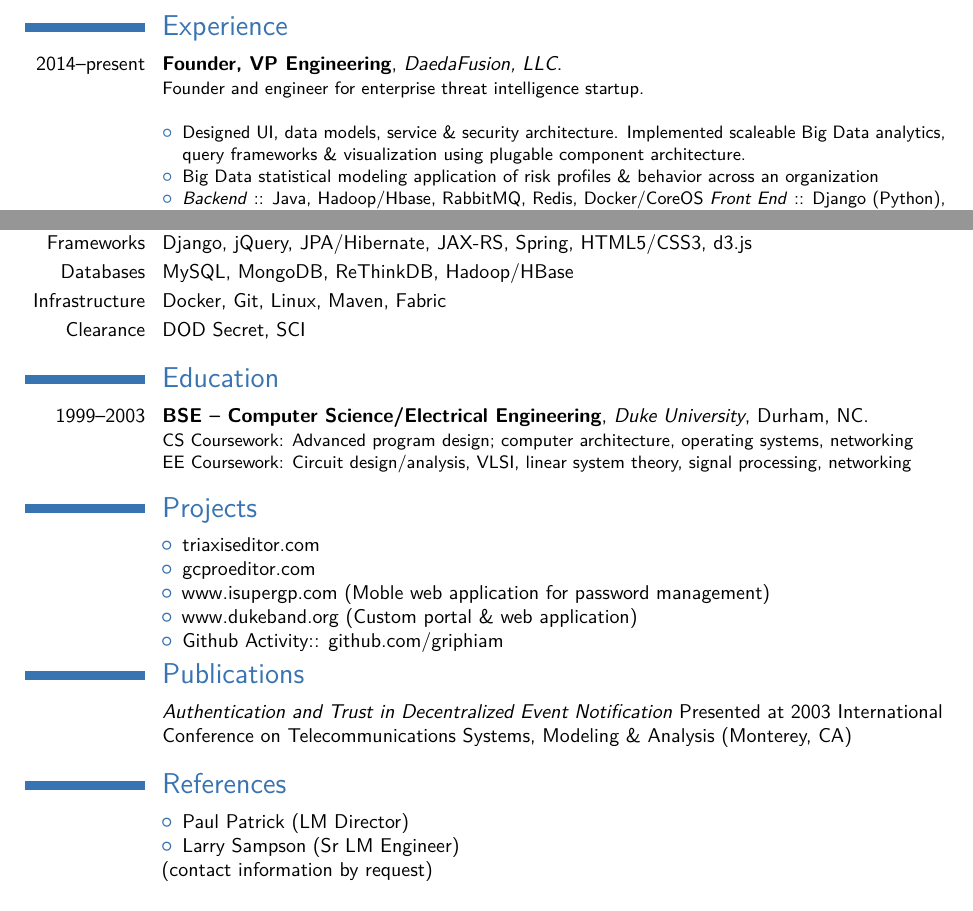
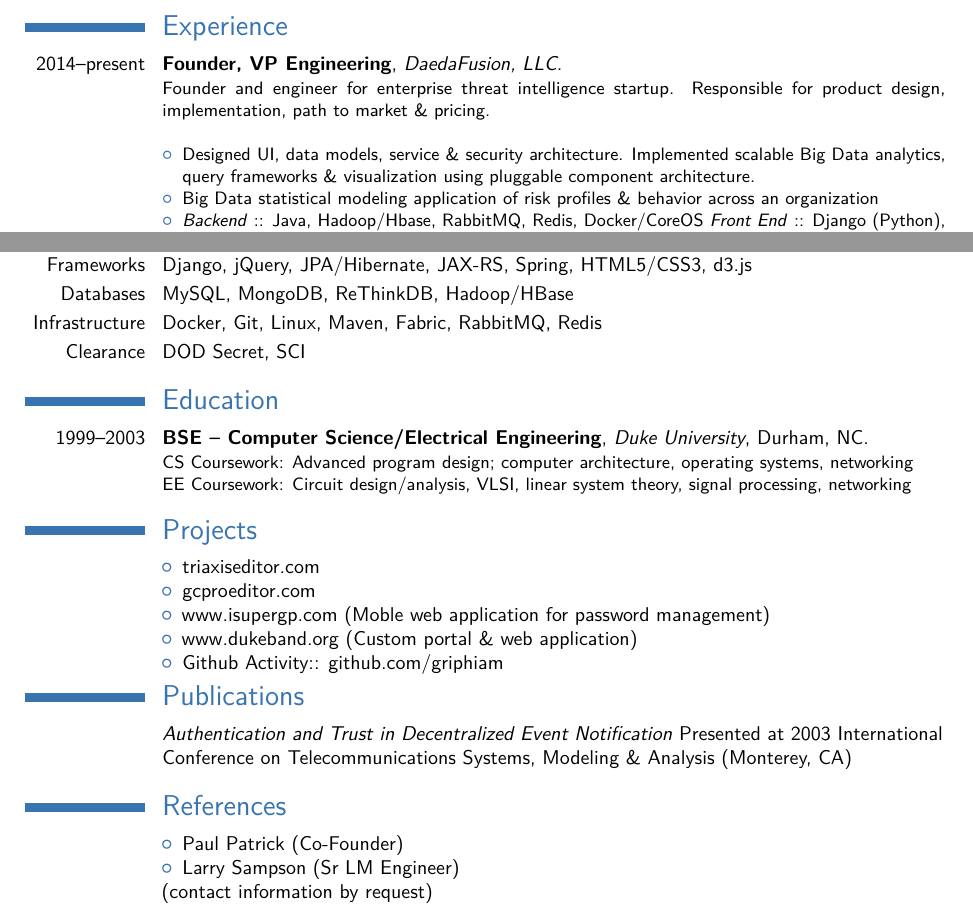
Before and after one commit to markphilpot/resume, a LaTeX CV (resume.tex): two parts of pages 1 and 2 of 2, joined at a grey line, cut so that both start at the same text. Compiled offline with pdfLaTeX.

Commit message:
Catchup edits

```diff
--- a/resume.tex
+++ b/resume.tex
@@ -52,9 +52,9 @@
 \makecvtitle
 
 \section{Experience}
-\cventry{2014--present}{Founder, VP Engineering}{DaedaFusion, LLC}{}{}{Founder and engineer for enterprise threat intelligence startup.\newline{}
+\cventry{2014--present}{Founder, VP Engineering}{DaedaFusion, LLC}{}{}{Founder and engineer for enterprise threat intelligence startup. Responsible for product design, implementation, path to market \& pricing.\newline{}
 \begin{itemize}
-\item Designed UI, data models, service \& security architecture. Implemented scaleable Big Data analytics, query frameworks \& visualization using plugable component architecture.
+\item Designed UI, data models, service \& security architecture. Implemented scalable Big Data analytics, query frameworks \& visualization using pluggable component architecture.
 \item Big Data statistical modeling application of risk profiles \& behavior across an organization
 \item \textit{Backend} :: Java, Hadoop/Hbase, RabbitMQ, Redis, Docker/CoreOS \textit{Front End} :: Django (Python), jQuery, D3, Websockets
 \end{itemize}}
@@ -94,7 +94,7 @@
 \cvitem{Languages}{Java, Python, JavaScript, C/C\texttt{++}}
 \cvitem{Frameworks}{Django, jQuery, JPA/Hibernate, JAX-RS, Spring, HTML5/CSS3, d3.js}
 \cvitem{Databases}{MySQL, MongoDB, ReThinkDB, Hadoop/HBase}
-\cvitem{Infrastructure}{Docker, Git, Linux, Maven, Fabric}
+\cvitem{Infrastructure}{Docker, Git, Linux, Maven, Fabric, RabbitMQ, Redis}
 \cvitem{Clearance}{DOD Secret, SCI}
 
 \section{Education}
@@ -164,7 +164,7 @@
 
 \section{References}
 \begin{cvcolumns}
-  \cvcolumn{}{\begin{itemize}\item Paul Patrick (LM Director)\item Larry Sampson (Sr LM Engineer)\end{itemize}(contact information by request)}
+  \cvcolumn{}{\begin{itemize}\item Paul Patrick (Co-Founder)\item Larry Sampson (Sr LM Engineer)\end{itemize}(contact information by request)}
 \end{cvcolumns}
 
 % \section{References}
```
